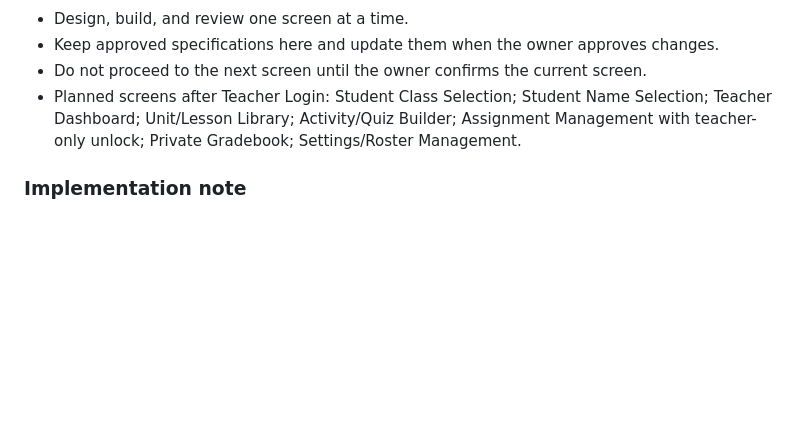
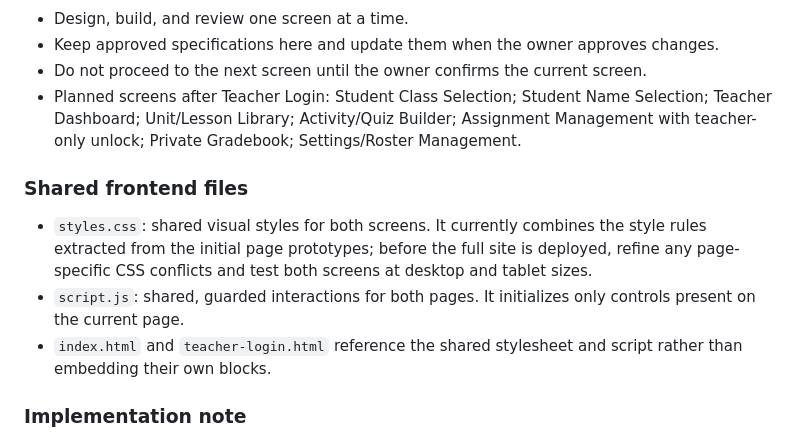
Before and after one commit to tathill-teach/sciencelab, a Markdown page: DESIGN-SPEC.md, the part around the change. GitHub-like rendering; blank space fills up the shorter version.

Commit message:
Document shared CSS and JavaScript files

```diff
--- a/DESIGN-SPEC.md
+++ b/DESIGN-SPEC.md
@@ -65,5 +65,10 @@ Use the uploaded Dallas ISD Kindergarten Science YAG as the initial 10-unit orga
 - Do not proceed to the next screen until the owner confirms the current screen.
 - Planned screens after Teacher Login: Student Class Selection; Student Name Selection; Teacher Dashboard; Unit/Lesson Library; Activity/Quiz Builder; Assignment Management with teacher-only unlock; Private Gradebook; Settings/Roster Management.
 
+### Shared frontend files
+- `styles.css`: shared visual styles for both screens. It currently combines the style rules extracted from the initial page prototypes; before the full site is deployed, refine any page-specific CSS conflicts and test both screens at desktop and tablet sizes.
+- `script.js`: shared, guarded interactions for both pages. It initializes only controls present on the current page.
+- `index.html` and `teacher-login.html` reference the shared stylesheet and script rather than embedding their own blocks.
+
 ### Implementation note
 Current `index.html` and `teacher-login.html` are prototypes. Authentication, class selection, assignment unlock enforcement, database persistence, gradebook, and deployment are not yet implemented. Never describe those features as working until implemented and tested.
```
